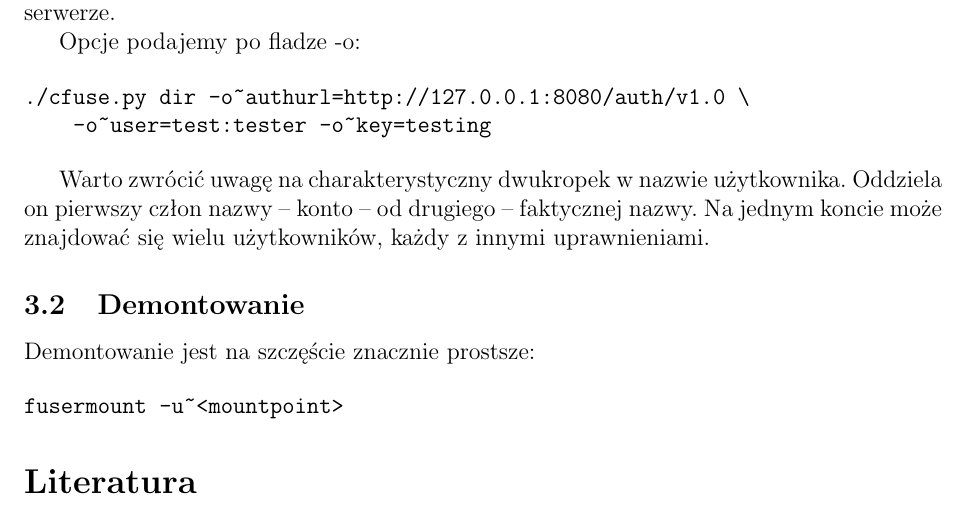
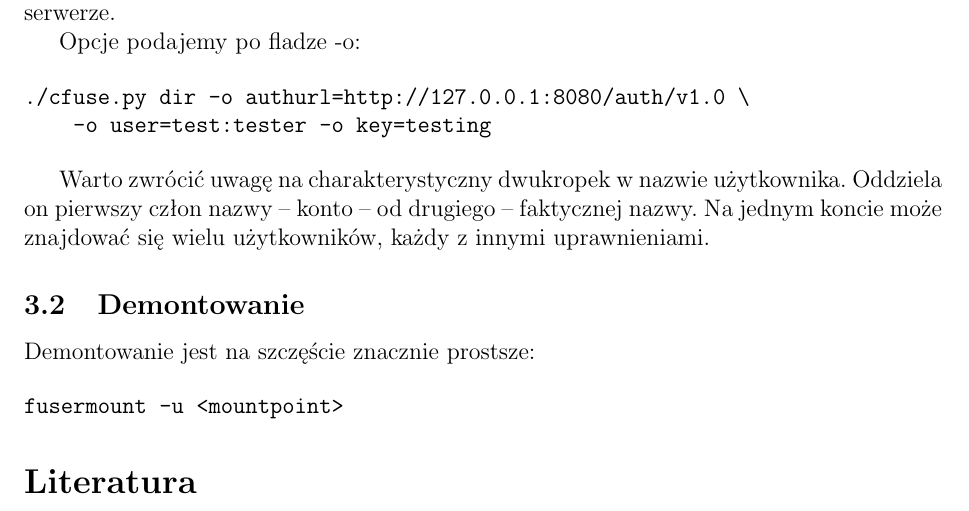
Before and after one commit to jkotur/mini-at-eiti-rso, a LaTeX document (doc/architektura/architektura.tex): part of page 4 of 4, cut so that both start at the same text. Compiled offline with pdfLaTeX.

Commit message:
Tyldy wyrzucone z verbatima

```diff
--- a/doc/architektura/architektura.tex
+++ b/doc/architektura/architektura.tex
@@ -118,8 +118,8 @@ jego hasło na tym serwerze.
 Opcje podajemy po fladze -o:
 
 \begin{verbatim}
-./cfuse.py dir -o~authurl=http://127.0.0.1:8080/auth/v1.0 \
-    -o~user=test:tester -o~key=testing
+./cfuse.py dir -o authurl=http://127.0.0.1:8080/auth/v1.0 \
+    -o user=test:tester -o key=testing
 \end{verbatim}
 
 Warto zwrócić uwagę na charakterystyczny dwukropek w~nazwie użytkownika.
@@ -132,7 +132,7 @@ uprawnieniami.
 Demontowanie jest na szczęście znacznie prostsze:
 
 \begin{verbatim}
-fusermount -u~<mountpoint>
+fusermount -u <mountpoint>
 \end{verbatim}
 
 \bibliographystyle{../plplainurl}
```
